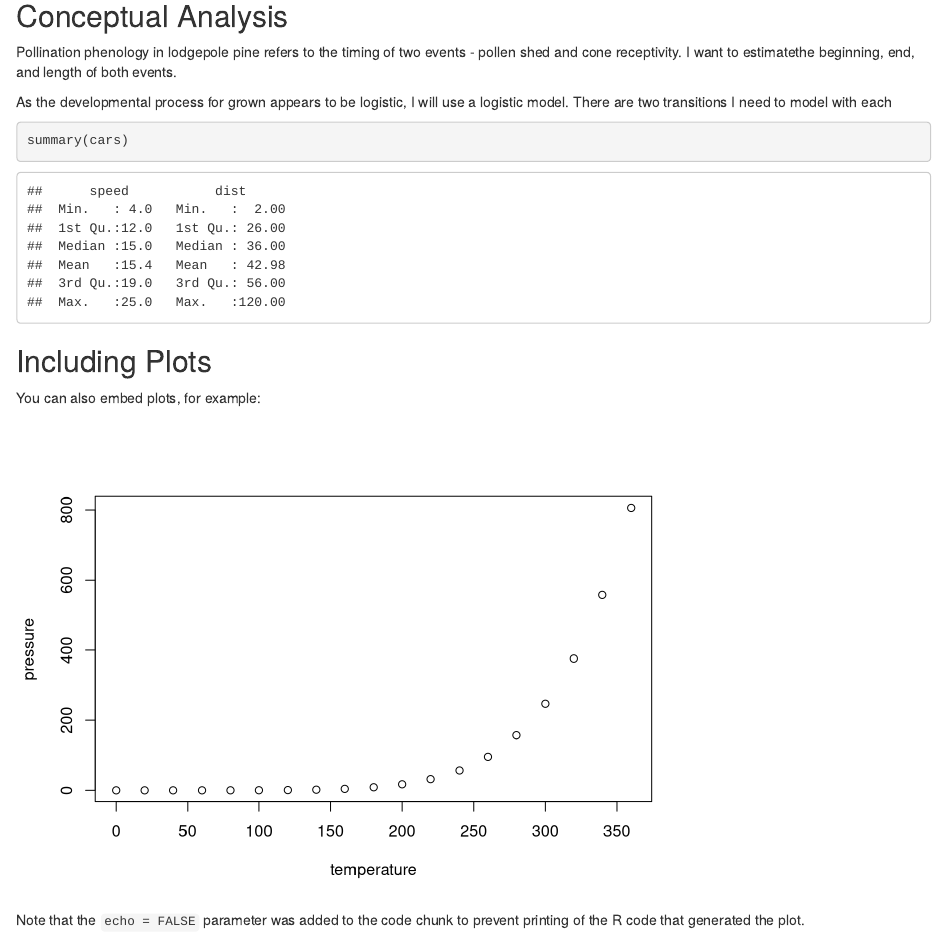
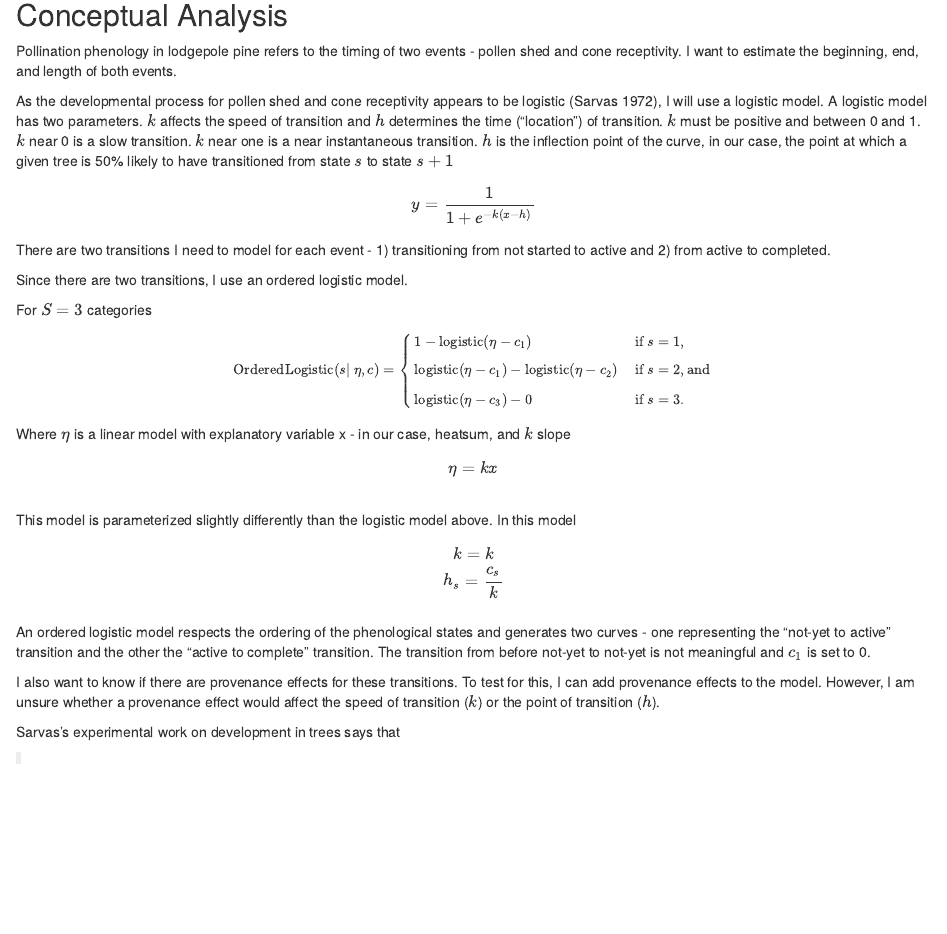
Before and after one commit to judithnu/phenolology, an R Markdown document (paper/model.Rmd): the page in a window 1100 px wide, from 1020 px down. Rendered offline with R 4.5, knitr and Pandoc, with nearby package versions; some code elsewhere in the file could not run offline.

Commit message:
Restarted workflow for phenology model

````diff
--- a/paper/model.Rmd
+++ b/paper/model.Rmd
@@ -24,6 +24,35 @@ rstan_options(auto_write=TRUE)
 ```
 ## Conceptual Analysis
 
-Pollination phenology in lodgepole pine refers to the timing of two events - pollen shed and cone receptivity. I want to estimatethe beginning, end, and length of both events.
+Pollination phenology in lodgepole pine refers to the timing of two events - pollen shed and cone receptivity. I want to estimate the beginning, end, and length of both events.
 
-As the developmental process for grown appears to be logistic, I will use a logistic model. There are two transitions I need to model with each
+As the developmental process for pollen shed and cone receptivity appears to be logistic (Sarvas 1972), I will use a logistic model. A logistic model has two parameters. $k$ affects the speed of transition and $h$ determines the time ("location") of transition. $k$ must be positive and between 0 and 1. $k$ near 0 is a slow transition. $k$ near one is a near instantaneous transition. $h$ is the inflection point of the curve, in our case, the point at which a given tree is 50% likely to have transitioned from state $s$ to state $s+1$
+
+$$y = \frac{1}{1+e^{-k(x-h)}}$$
+
+There are two transitions I need to model for each event -
+1) transitioning from not started to active and
+2) from active to completed.
+
+Since there are two transitions, I use an ordered logistic model.
+
+For $S=3$ categories
+
+$$\small{\text{OrderedLogistic}(s|~\eta,c) = \left\{ \begin{array}{ll} 1 -
+\text{logistic}(\eta - c_1)  &  \text{if } s = 1, \\[4pt]
+\text{logistic}(\eta - c_1) - \text{logistic}(\eta - c_2)  &
+\text{if } s=2, \text{and} \\[4pt] \text{logistic}(\eta -
+c_3) - 0  &  \text{if } s = 3. \end{array} \right.}
+$$
+Where $\eta$ is a linear model with explanatory variable x - in our case, heatsum, and $k$ slope
+$$\eta = k x \\$$
+This model is parameterized slightly differently than the logistic model above. In this model
+
+$$k=k \\
+h_s=\frac{c_s}{k}\\$$
+
+An ordered logistic model respects the ordering of the phenological states and generates two curves - one representing the "not-yet to active" transition and the other the "active to complete" transition. The transition from before not-yet to not-yet is not meaningful and $c_1$ is set to 0.
+
+I also want to know if there are provenance effects for these transitions. To test for this, I can add provenance effects to the model. However, I am unsure whether a provenance effect would affect the speed of transition ($k$) or the point of transition ($h$).
+
+Sarvas's experimental work on development in trees says that
````
Also changed, not shown: paper/model.Rmd (10 more changed lines).
